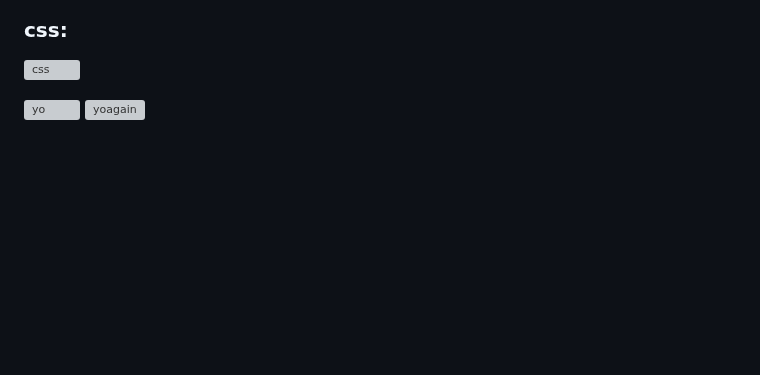
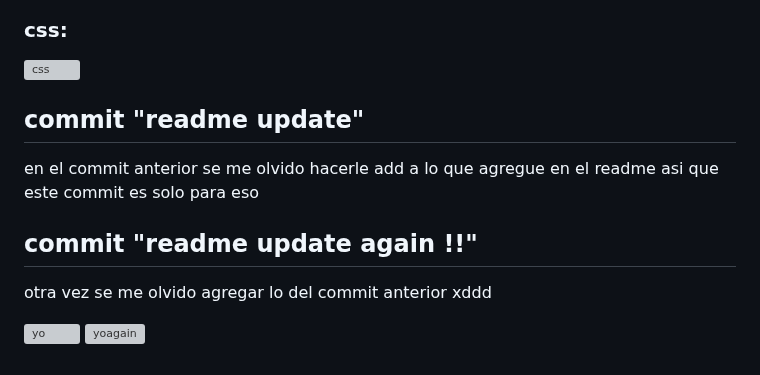
Before and after one commit to luis-pseudo/starblue, a Markdown page: README.md, the part around the change. Rendered like a GitHub page; blank space fills up the shorter version; grey boxes are pictures that could not be loaded.

Commit message:
readme update again !!

```diff
--- a/README.md
+++ b/README.md
@@ -133,6 +133,11 @@ aqui agrego la pagina de login ya terminada, no fue muy dificil hacerla pero si
 ![css](https://i.imgur.com/uC3FNDo.png)
 
 
+## commit "readme update"
+en el commit anterior se me olvido hacerle add a lo que agregue en el readme asi que este commit es solo para eso
+
+## commit "readme update again !!"
+otra vez se me olvido agregar lo del commit anterior xddd
 
 ![yo](https://i.imgur.com/QK7hmqa.jpeg)
 ![yoagain](https://images-ext-1.discordapp.net/external/VhGyqtaXFNshw55Q4p2Bx-4zq0ZNyDr8hlaBeCZ1lfk/https/media.tenor.com/images/eb707bb9c16cce278309b806437de097/tenor.gif?width=92&height=112)
```
